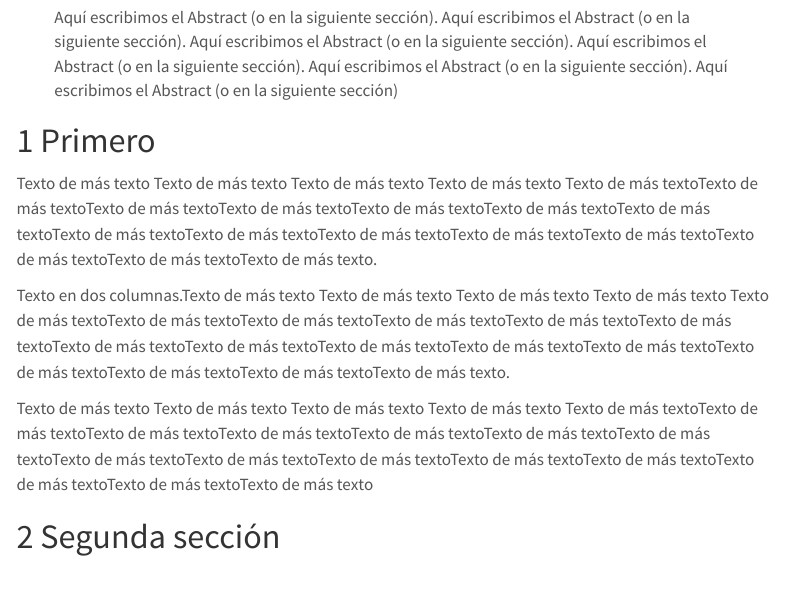
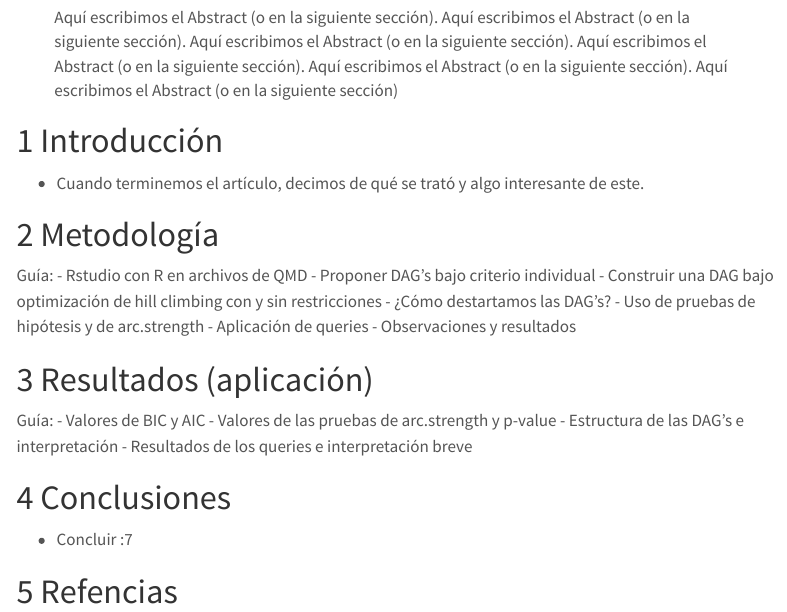
Before and after one commit to ValVel0/situacion_problema-queries, a Quarto document (Articulo_Final.qmd): the page in a window 1100 px wide, from 420 px down. Rendered offline with R 4.5, knitr and Pandoc in place of Quarto, with nearby package versions; menus at the side of the page are left out.

Commit message:
Se marcaron las secciones del documento y se anotaron puntos guía para cada uno

```diff
--- a/Articulo_Final.qmd
+++ b/Articulo_Final.qmd
@@ -38,16 +38,37 @@ execute:
 ---
 
 
-# Primero
+# Introducción
 
-Texto de más texto Texto de más texto Texto de más texto Texto de más texto Texto de más textoTexto de más textoTexto de más textoTexto de más textoTexto de más textoTexto de más textoTexto de más textoTexto de más textoTexto de más textoTexto de más textoTexto de más textoTexto de más textoTexto de más textoTexto de más textoTexto de más texto.
+- Cuando terminemos el artículo, decimos de qué se trató y algo interesante de este.
 
 
 
-Texto en dos columnas.Texto de más texto Texto de más texto Texto de más texto Texto de más texto Texto de más textoTexto de más textoTexto de más textoTexto de más textoTexto de más textoTexto de más textoTexto de más textoTexto de más textoTexto de más textoTexto de más textoTexto de más textoTexto de más textoTexto de más textoTexto de más textoTexto de más texto.
+# Metodología
+
+Guía:
+-   Rstudio con R en archivos de QMD
+-   Proponer DAG's bajo criterio individual
+-   Construir una DAG bajo optimización de hill climbing con y sin restricciones
+-   ¿Cómo destartamos las DAG's?
+-   Uso de pruebas de hipótesis y de arc.strength
+-   Aplicación de queries
+-   Observaciones y resultados
 
 
 
-Texto de más texto Texto de más texto Texto de más texto Texto de más texto Texto de más textoTexto de más textoTexto de más textoTexto de más textoTexto de más textoTexto de más textoTexto de más textoTexto de más textoTexto de más textoTexto de más textoTexto de más textoTexto de más textoTexto de más textoTexto de más textoTexto de más texto
+# Resultados (aplicación)
+Guía:
+-   Valores de BIC y AIC
+-   Valores de las pruebas de arc.strength y p-value
+-   Estructura de las DAG's e interpretación
+-   Resultados de los queries e interpretación breve
 
-# Segunda sección
+
+
+# Conclusiones
+- Concluir :7
+
+
+
+# Refencias
```
Also changed, not shown: Artículo_1_Redes_bayesianas_multinomiales.qmd (+7 -2 lines).
